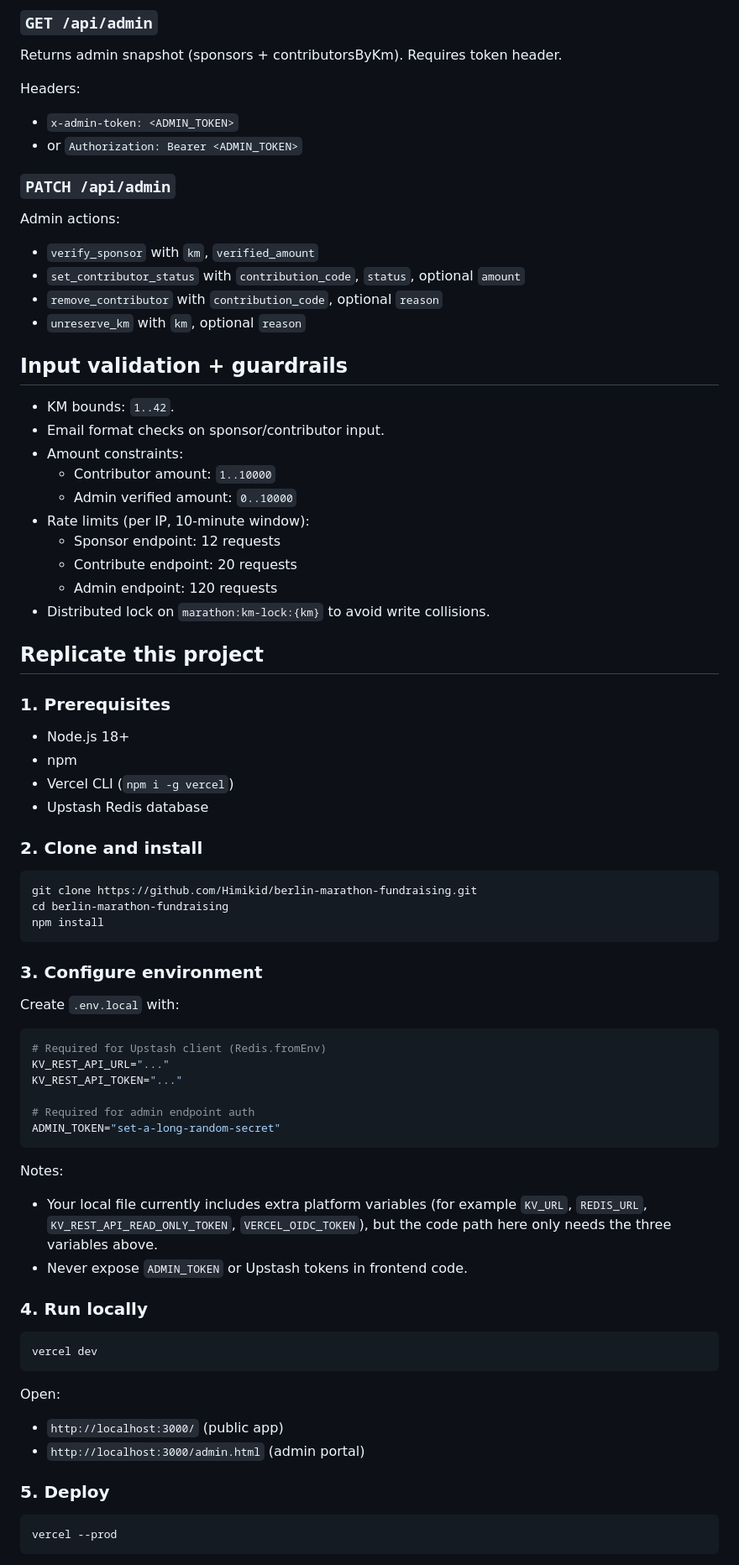
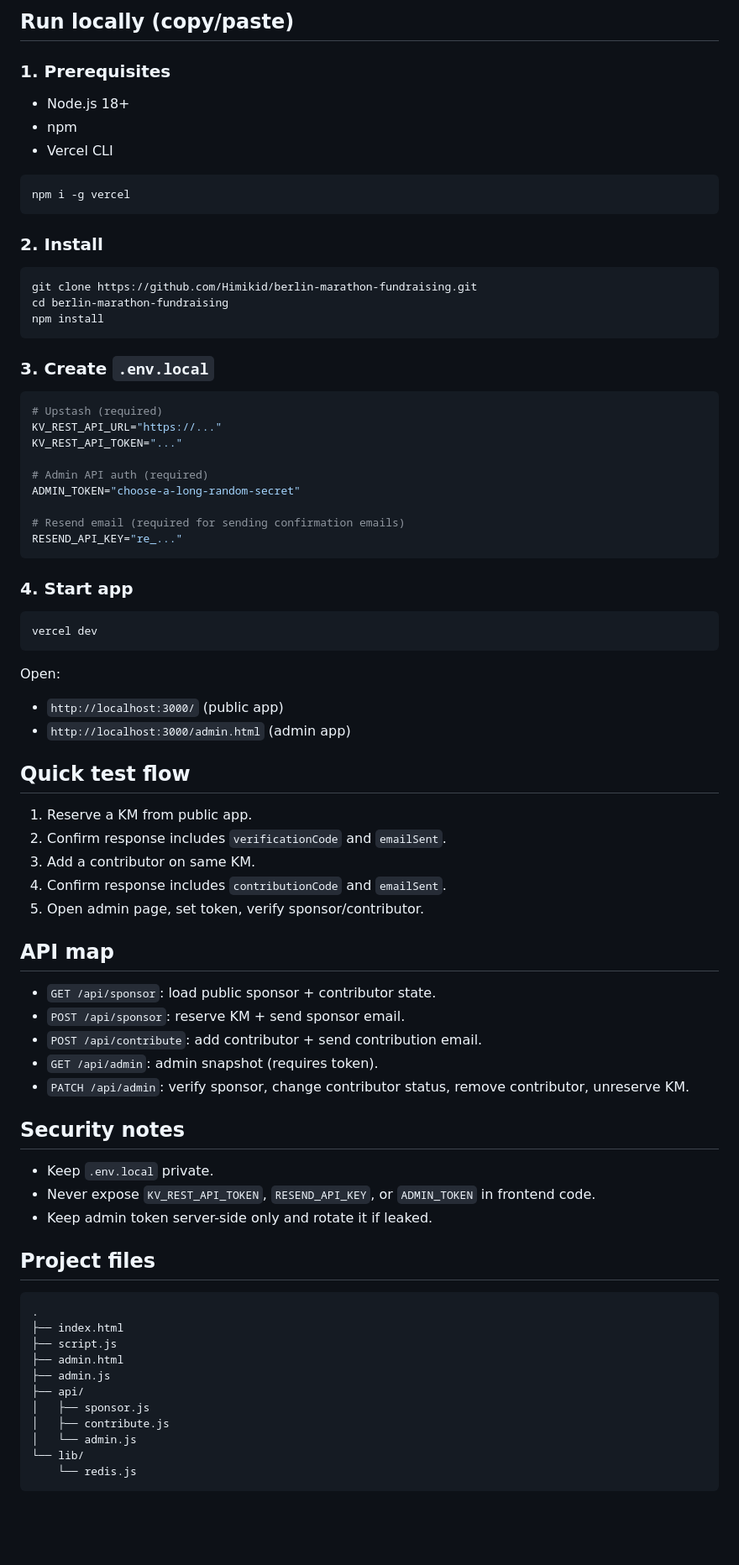
Before and after one commit to Himikid/42km-for-sudan, a Markdown page: README.md, the part around one of its changes. Shown at 84% size. GitHub-like rendering; blank space fills up the shorter version.

````diff
--- a/README.md
+++ b/README.md
@@ -109,69 +80,74 @@ Request body (shape):
-### `GET /api/admin`
-Returns admin snapshot (sponsors + contributorsByKm). Requires token header.
-
-Headers:
-- `x-admin-token: <ADMIN_TOKEN>`
-- or `Authorization: Bearer <ADMIN_TOKEN>`
-
-### `PATCH /api/admin`
-Admin actions:
-- `verify_sponsor` with `km`, `verified_amount`
-- `set_contributor_status` with `contribution_code`, `status`, optional `amount`
-- `remove_contributor` with `contribution_code`, optional `reason`
-- `unreserve_km` with `km`, optional `reason`
-
-## Input validation + guardrails
-- KM bounds: `1..42`.
-- Email format checks on sponsor/contributor input.
-- Amount constraints:
-  - Contributor amount: `1..10000`
-  - Admin verified amount: `0..10000`
-- Rate limits (per IP, 10-minute window):
-  - Sponsor endpoint: 12 requests
-  - Contribute endpoint: 20 requests
-  - Admin endpoint: 120 requests
-- Distributed lock on `marathon:km-lock:{km}` to avoid write collisions.
-
-## Replicate this project
+## Run locally (copy/paste)
 
 ### 1. Prerequisites
 - Node.js 18+
 - npm
-- Vercel CLI (`npm i -g vercel`)
-- Upstash Redis database
+- Vercel CLI
 
-### 2. Clone and install
+```bash
+npm i -g vercel
+```
+
+### 2. Install
 ```bash
 git clone https://github.com/Himikid/berlin-marathon-fundraising.git
 cd berlin-marathon-fundraising
 npm install
 ```
 
-### 3. Configure environment
-Create `.env.local` with:
-
+### 3. Create `.env.local`
 ```bash
-# Required for Upstash client (Redis.fromEnv)
-KV_REST_API_URL="..."
+# Upstash (required)
+KV_REST_API_URL="https://..."
 KV_REST_API_TOKEN="..."
 
-# Required for admin endpoint auth
-ADMIN_TOKEN="set-a-long-random-secret"
+# Admin API auth (required)
+ADMIN_TOKEN="choose-a-long-random-secret"
+
+# Resend email (required for sending confirmation emails)
+RESEND_API_KEY="re_..."
 ```
 
-Notes:
-- Your local file currently includes extra platform variables (for example `KV_URL`, `REDIS_URL`, `KV_REST_API_READ_ONLY_TOKEN`, `VERCEL_OIDC_TOKEN`), but the code path here only needs the three variables above.
-- Never expose `ADMIN_TOKEN` or Upstash tokens in frontend code.
-
-### 4. Run locally
+### 4. Start app
 ```bash
 vercel dev
 ```
+
 Open:
 - `http://localhost:3000/` (public app)
-- `http://localhost:3000/admin.html` (admin portal)
+- `http://localhost:3000/admin.html` (admin app)
 
-### 5. Deploy
-```bash
-vercel --prod
+## Quick test flow
+1. Reserve a KM from public app.
+2. Confirm response includes `verificationCode` and `emailSent`.
+3. Add a contributor on same KM.
+4. Confirm response includes `contributionCode` and `emailSent`.
+5. Open admin page, set token, verify sponsor/contributor.
+
+## API map
+- `GET /api/sponsor`: load public sponsor + contributor state.
+- `POST /api/sponsor`: reserve KM + send sponsor email.
+- `POST /api/contribute`: add contributor + send contribution email.
+- `GET /api/admin`: admin snapshot (requires token).
+- `PATCH /api/admin`: verify sponsor, change contributor status, remove contributor, unreserve KM.
+
+## Security notes
+- Keep `.env.local` private.
+- Never expose `KV_REST_API_TOKEN`, `RESEND_API_KEY`, or `ADMIN_TOKEN` in frontend code.
+- Keep admin token server-side only and rotate it if leaked.
+
+## Project files
+
+```text
+.
+├── index.html
+├── script.js
+├── admin.html
+├── admin.js
+├── api/
+│   ├── sponsor.js
+│   ├── contribute.js
+│   └── admin.js
+└── lib/
+    └── redis.js
 ```
````
Also changed, not shown: other parts of README.md (+51 -130 lines).
